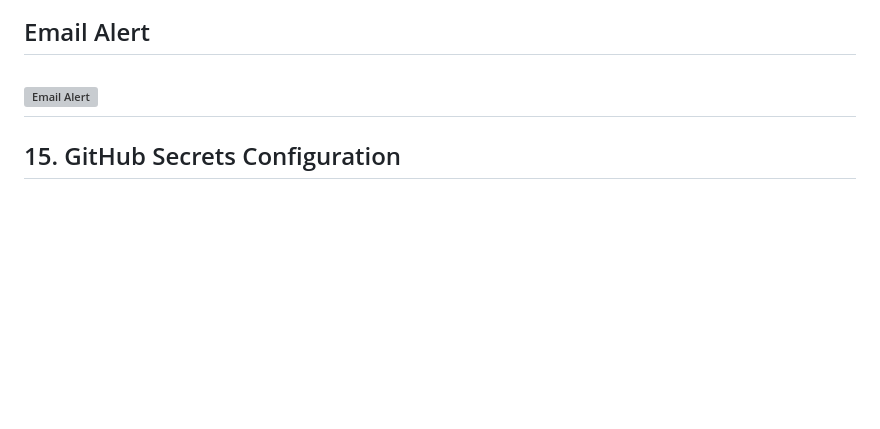
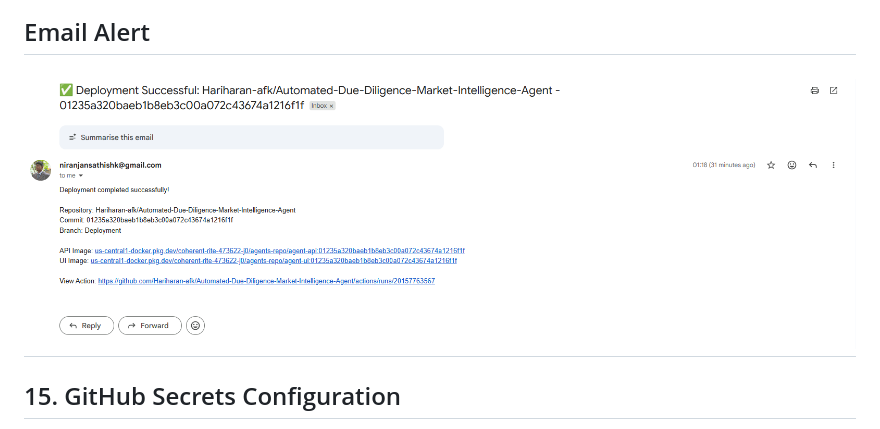
Before and after one commit to Hariharan-afk/Automated-Due-Diligence-Market-Intelligence-Agent, a Markdown page: README.md, the part around the change. Drawn GitHub-style; pictures changed too: Assets/Email_Success.png (added); blank space fills up the shorter version; grey boxes are pictures that could not be loaded.

```diff
--- a/README.md
+++ b/README.md
@@ -917,7 +917,7 @@ Every push to any branch triggers the following sequential pipeline:
 ![Deployment Logs](Assets\CI_CD_Deployment_logs.png)
 
 ## Email Alert
-![Email Alert](Assets/Email_Alert.png)
+![Email Alert](Assets/Email_Success.png)
 ---
 
 ## <a name="secrets"></a> 15. GitHub Secrets Configuration
```
Also changed, not shown: 2 other files.
